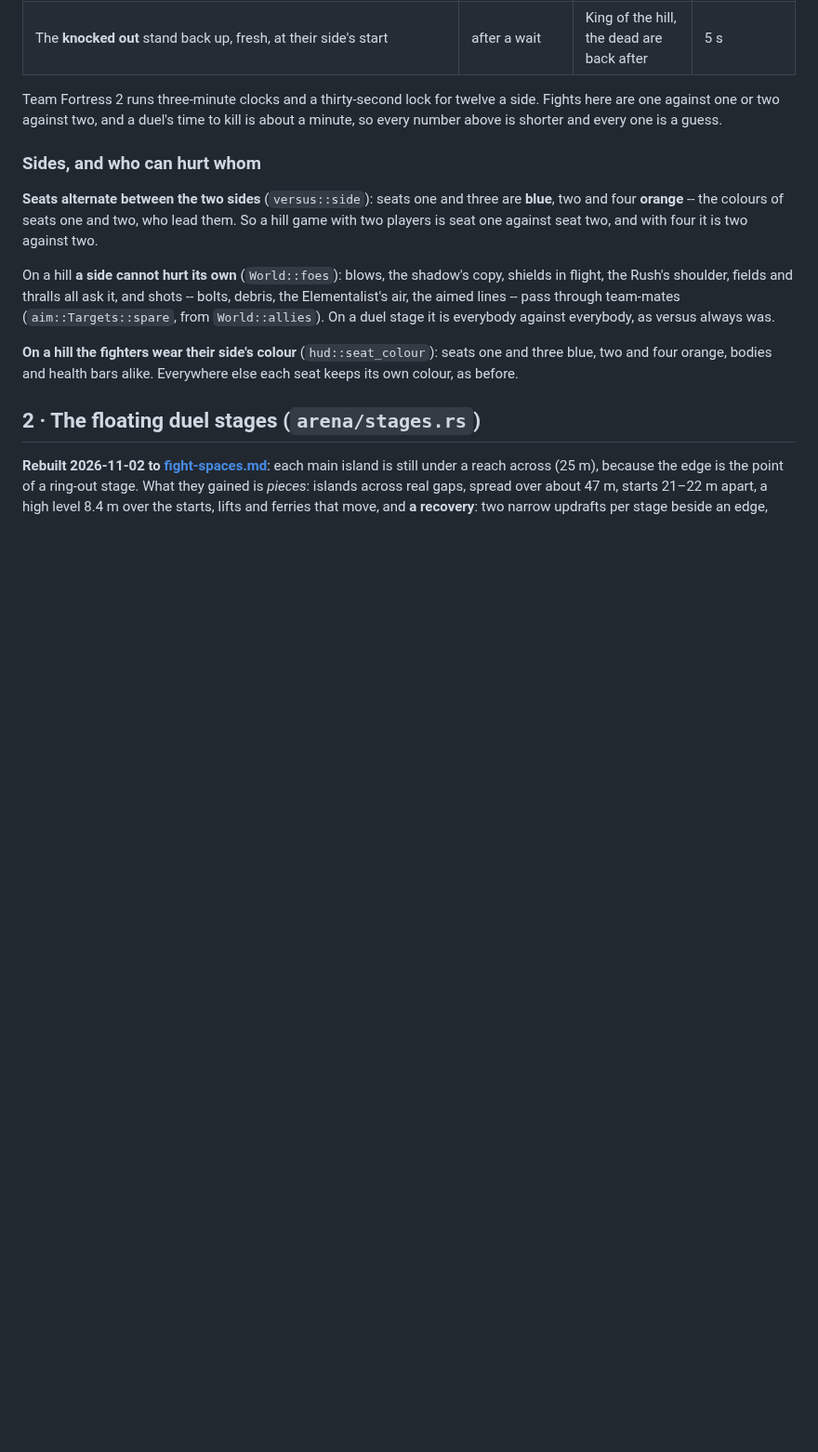
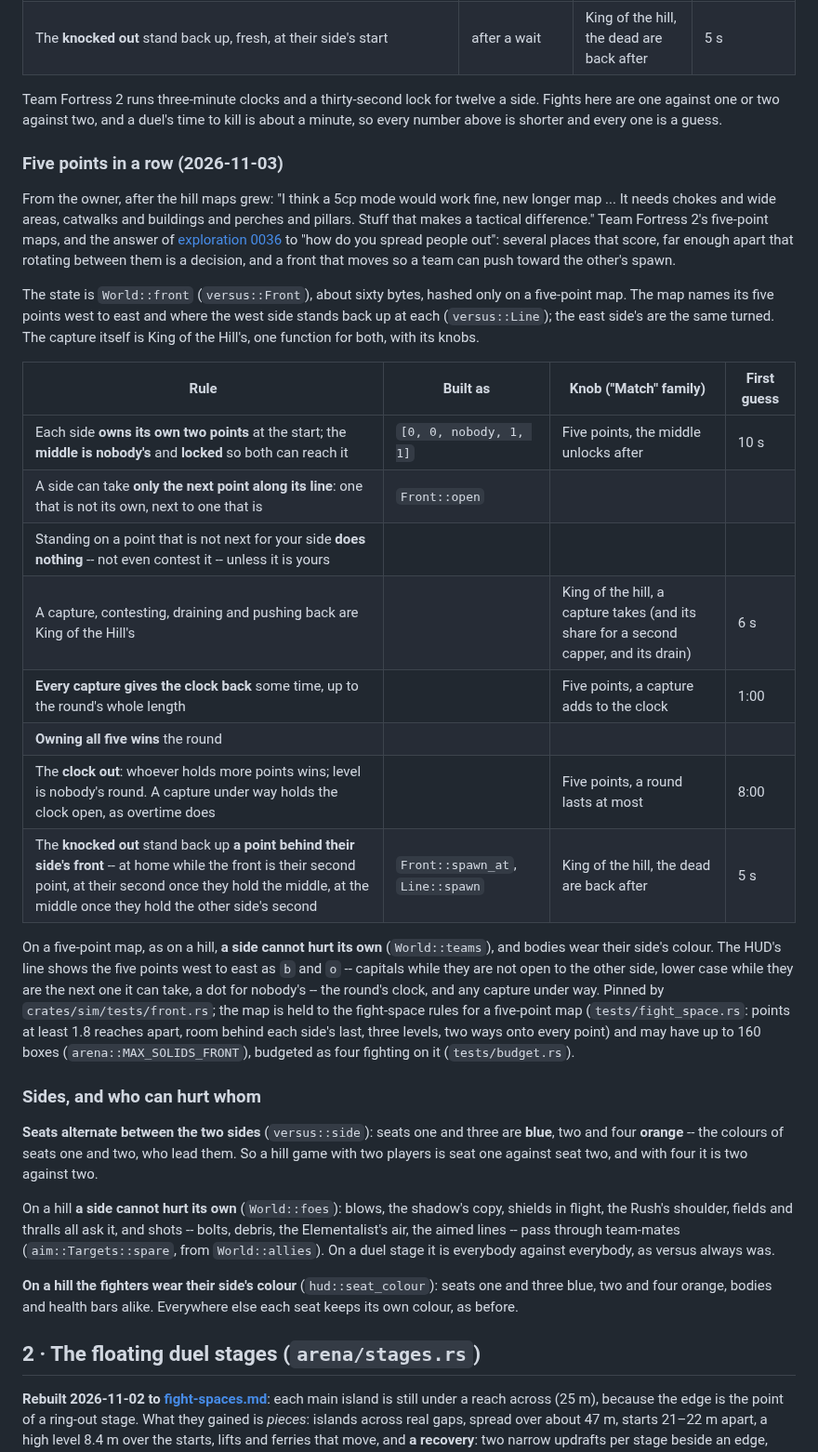
Before and after one commit to michaelenew/video-game, a Markdown page: docs/design/versus.md, the part around the change. Shown at 93% size. GitHub-like rendering; blank space fills up the shorter version.

Commit message:
versus.md: the five-point rules
Co-Authored-By: Claude Opus 5.5 <noreply@anthropic.com>
Claude-Session: https://claude.ai/code/session_018Vt8Z1qot5rs9vBqetg5sE

```diff
--- a/docs/design/versus.md
+++ b/docs/design/versus.md
@@ -94,6 +94,45 @@ Team Fortress 2 runs three-minute clocks and a thirty-second lock for twelve
 a side. Fights here are one against one or two against two, and a duel's
 time to kill is about a minute, so every number above is shorter and every
 one is a guess.
+
+### Five points in a row (2026-11-03)
+
+From the owner, after the hill maps grew: "I think a 5cp mode would work
+fine, new longer map ... It needs chokes and wide areas, catwalks and
+buildings and perches and pillars. Stuff that makes a tactical difference."
+Team Fortress 2's five-point maps, and the answer of
+[exploration 0036](exploration/0036_spreading_people_out.md) to "how do you
+spread people out": several places that score, far enough apart that
+rotating between them is a decision, and a front that moves so a team can
+push toward the other's spawn.
+
+The state is `World::front` (`versus::Front`), about sixty bytes, hashed
+only on a five-point map. The map names its five points west to east and
+where the west side stands back up at each (`versus::Line`); the east
+side's are the same turned. The capture itself is King of the Hill's, one
+function for both, with its knobs.
+
+| Rule | Built as | Knob ("Match" family) | First guess |
+| --- | --- | --- | --- |
+| Each side **owns its own two points** at the start; the **middle is nobody's** and **locked** so both can reach it | `[0, 0, nobody, 1, 1]` | Five points, the middle unlocks after | 10 s |
+| A side can take **only the next point along its line**: one that is not its own, next to one that is | `Front::open` | | |
+| Standing on a point that is not next for your side **does nothing** -- not even contest it -- unless it is yours | | | |
+| A capture, contesting, draining and pushing back are King of the Hill's | | King of the hill, a capture takes (and its share for a second capper, and its drain) | 6 s |
+| **Every capture gives the clock back** some time, up to the round's whole length | | Five points, a capture adds to the clock | 1:00 |
+| **Owning all five wins** the round | | | |
+| The **clock out**: whoever holds more points wins; level is nobody's round. A capture under way holds the clock open, as overtime does | | Five points, a round lasts at most | 8:00 |
+| The **knocked out** stand back up **a point behind their side's front** -- at home while the front is their second point, at their second once they hold the middle, at the middle once they hold the other side's second | `Front::spawn_at`, `Line::spawn` | King of the hill, the dead are back after | 5 s |
+
+On a five-point map, as on a hill, **a side cannot hurt its own**
+(`World::teams`), and bodies wear their side's colour. The HUD's line shows
+the five points west to east as `b` and `o` -- capitals while they are not
+open to the other side, lower case while they are the next one it can take,
+a dot for nobody's -- the round's clock, and any capture under way. Pinned
+by `crates/sim/tests/front.rs`; the map is held to the fight-space rules
+for a five-point map (`tests/fight_space.rs`: points at least 1.8 reaches
+apart, room behind each side's last, three levels, two ways onto every
+point) and may have up to 160 boxes (`arena::MAX_SOLIDS_FRONT`), budgeted
+as four fighting on it (`tests/budget.rs`).
 
 ### Sides, and who can hurt whom
 
```
